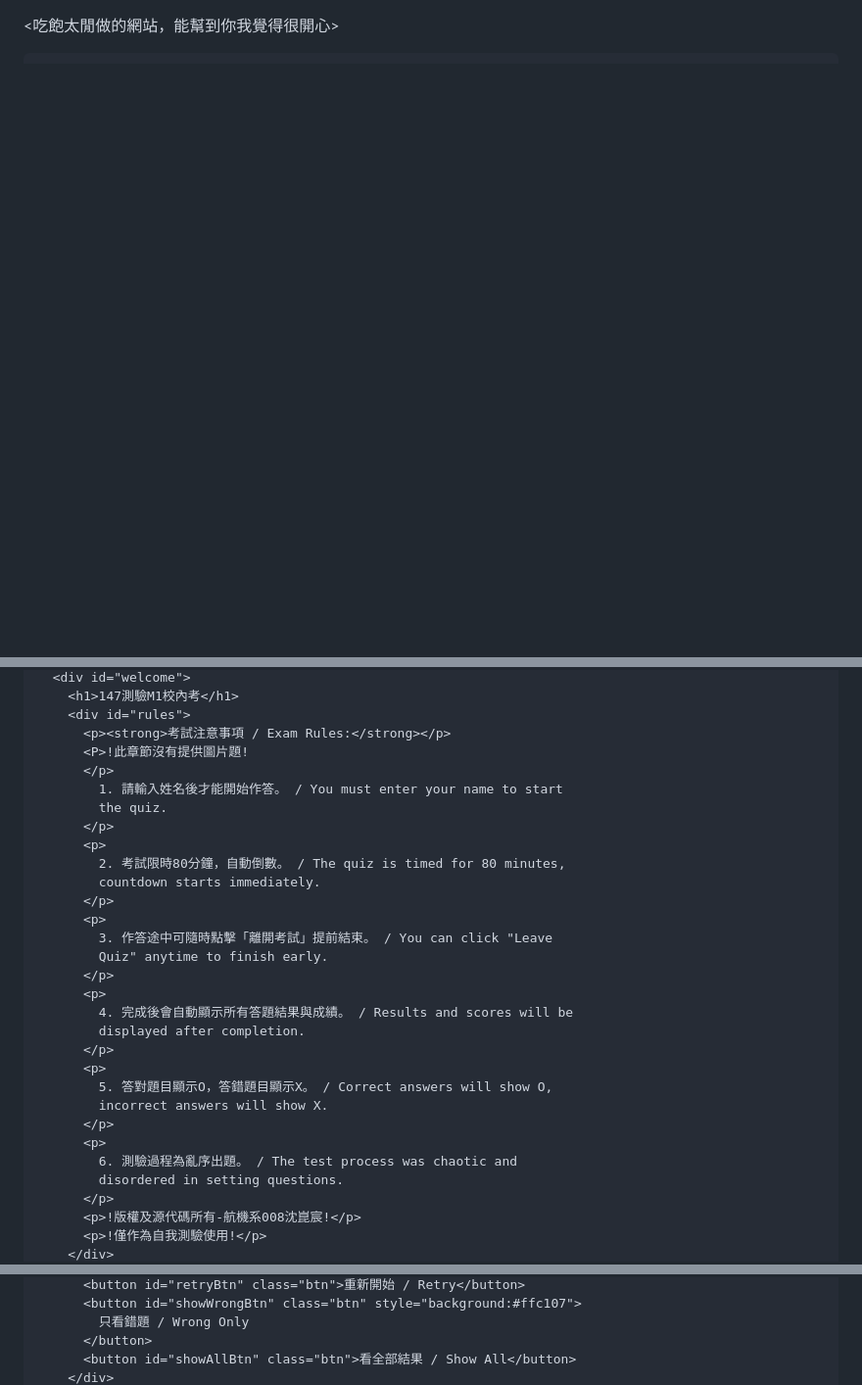
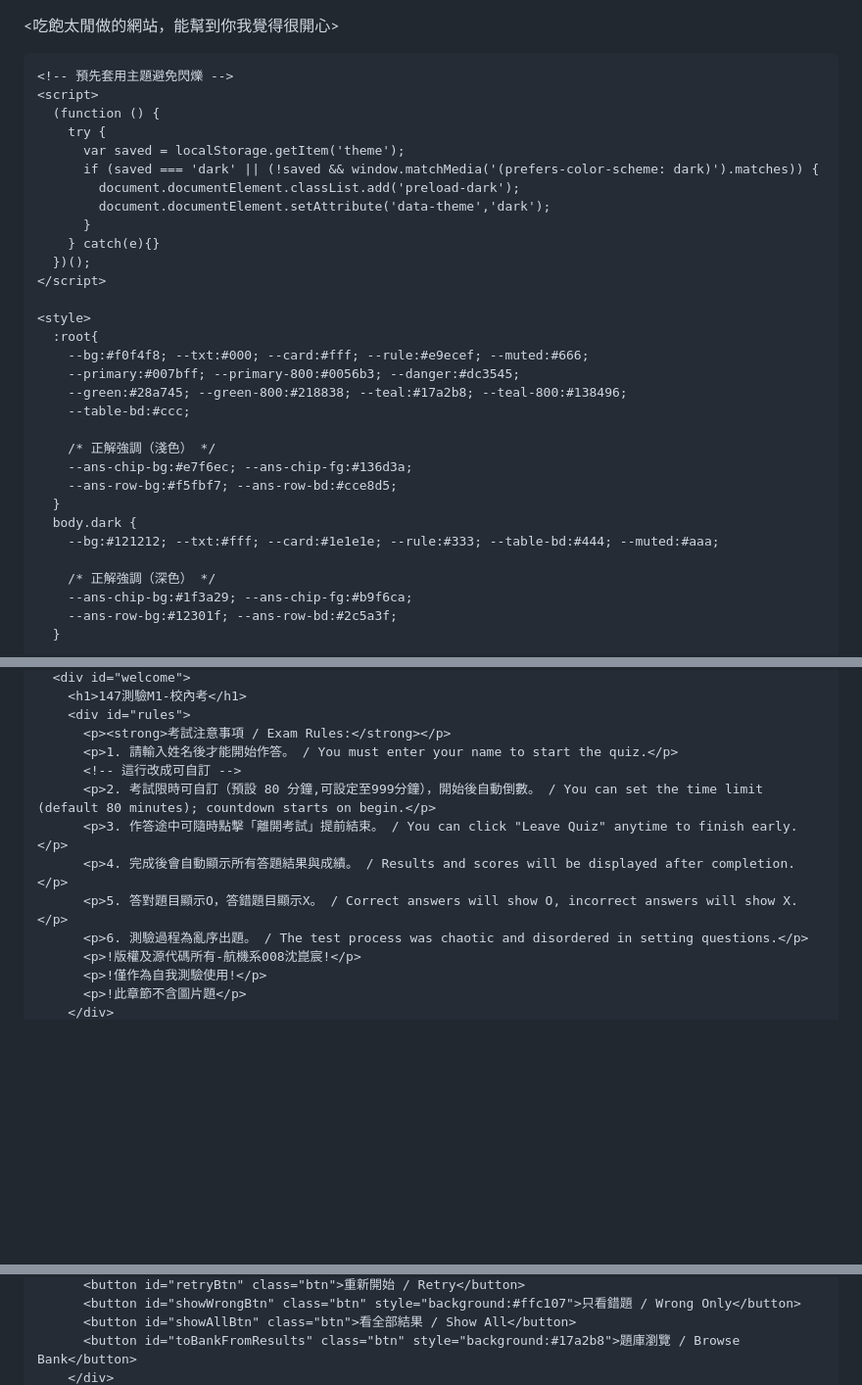
Before and after one commit to hisausage7/147M1, a Markdown page: README.md, 3 parts joined by grey strips. Shown at 98% size. GitHub-like rendering; blank space fills up the shorter version.

```diff
--- a/README.md
+++ b/README.md
@@ -4,32 +4,36 @@
     <meta charset="utf-8" />
     <meta name="viewport" content="width=device-width, initial-scale=1" />
     <title>147測驗｜單一檔案版</title>
+
+    <!-- 預先套用主題避免閃爍 -->
+    <script>
+      (function () {
+        try {
+          var saved = localStorage.getItem('theme');
+          if (saved === 'dark' || (!saved && window.matchMedia('(prefers-color-scheme: dark)').matches)) {
+            document.documentElement.classList.add('preload-dark');
+            document.documentElement.setAttribute('data-theme','dark');
+          }
+        } catch(e){}
+      })();
+    </script>
+
     <style>
-            /* 回首頁浮動按鈕 */
-            #homeBtn {
-        position: absolute;
-        top: 100px;               /* 深色模式在20px，這裡放在它下方 */
-        right: 20px;
-        padding: 10px 20px;
-        background: #28a745;
-        color: #fff;
-        border: none;
-        border-radius: 8px;
-        text-decoration: none;
-        font-size: 1em;
-        box-shadow: 0 4px 12px rgba(0,0,0,.15);
-        transition: background .3s, transform .2s, box-shadow .2s;
-        z-index: 1000;
+      :root{
+        --bg:#f0f4f8; --txt:#000; --card:#fff; --rule:#e9ecef; --muted:#666;
+        --primary:#007bff; --primary-800:#0056b3; --danger:#dc3545;
+        --green:#28a745; --green-800:#218838; --teal:#17a2b8; --teal-800:#138496;
+        --table-bd:#ccc;
+
+        /* 正解強調（淺色） */
+        --ans-chip-bg:#e7f6ec; --ans-chip-fg:#136d3a;
+        --ans-row-bg:#f5fbf7; --ans-row-bd:#cce8d5;
       }
-      #homeBtn:hover {
-        background: #218838;
-        transform: translateY(-2px);
-        box-shadow: 0 6px 16px rgba(0,0,0,.25);
-      }
-      body.dark #homeBtn {
-        background: #2e7d32;
-      }
-      body.dark #homeBtn:hover {
-        background: #25652a;
+      body.dark {
+        --bg:#121212; --txt:#fff; --card:#1e1e1e; --rule:#333; --table-bd:#444; --muted:#aaa;
+
+        /* 正解強調（深色） */
+        --ans-chip-bg:#1f3a29; --ans-chip-fg:#b9f6ca;
+        --ans-row-bg:#12301f; --ans-row-bd:#2c5a3f;
       }
 
@@ -93,32 +166,15 @@
       <div id="welcome">
-        <h1>147測驗M1校內考</h1>
+        <h1>147測驗M1-校內考</h1>
         <div id="rules">
           <p><strong>考試注意事項 / Exam Rules:</strong></p>
-          <P>!此章節沒有提供圖片題!
-          </p>
-            1. 請輸入姓名後才能開始作答。 / You must enter your name to start
-            the quiz.
-          </p>
-          <p>
-            2. 考試限時80分鐘，自動倒數。 / The quiz is timed for 80 minutes,
-            countdown starts immediately.
-          </p>
-          <p>
-            3. 作答途中可隨時點擊「離開考試」提前結束。 / You can click "Leave
-            Quiz" anytime to finish early.
-          </p>
-          <p>
-            4. 完成後會自動顯示所有答題結果與成績。 / Results and scores will be
-            displayed after completion.
-          </p>
-          <p>
-            5. 答對題目顯示O，答錯題目顯示X。 / Correct answers will show O,
-            incorrect answers will show X.
-          </p>
-          <p>
-            6. 測驗過程為亂序出題。 / The test process was chaotic and
-            disordered in setting questions.
-          </p>
+          <p>1. 請輸入姓名後才能開始作答。 / You must enter your name to start the quiz.</p>
+          <!-- 這行改成可自訂 -->
+          <p>2. 考試限時可自訂（預設 80 分鐘,可設定至999分鐘），開始後自動倒數。 / You can set the time limit (default 80 minutes); countdown starts on begin.</p>
+          <p>3. 作答途中可隨時點擊「離開考試」提前結束。 / You can click "Leave Quiz" anytime to finish early.</p>
+          <p>4. 完成後會自動顯示所有答題結果與成績。 / Results and scores will be displayed after completion.</p>
+          <p>5. 答對題目顯示O，答錯題目顯示X。 / Correct answers will show O, incorrect answers will show X.</p>
+          <p>6. 測驗過程為亂序出題。 / The test process was chaotic and disordered in setting questions.</p>
           <p>!版權及源代碼所有-航機系008沈崑宸!</p>
           <p>!僅作為自我測驗使用!</p>
+          <p>!此章節不含圖片題</p>
         </div>
@@ -162,6 +215,5 @@
           <button id="retryBtn" class="btn">重新開始 / Retry</button>
-          <button id="showWrongBtn" class="btn" style="background:#ffc107">
-            只看錯題 / Wrong Only
-          </button>
+          <button id="showWrongBtn" class="btn" style="background:#ffc107">只看錯題 / Wrong Only</button>
           <button id="showAllBtn" class="btn">看全部結果 / Show All</button>
+          <button id="toBankFromResults" class="btn" style="background:#17a2b8">題庫瀏覽 / Browse Bank</button>
         </div>
```
Also changed, not shown: other parts of README.md (+194 -93 lines).
